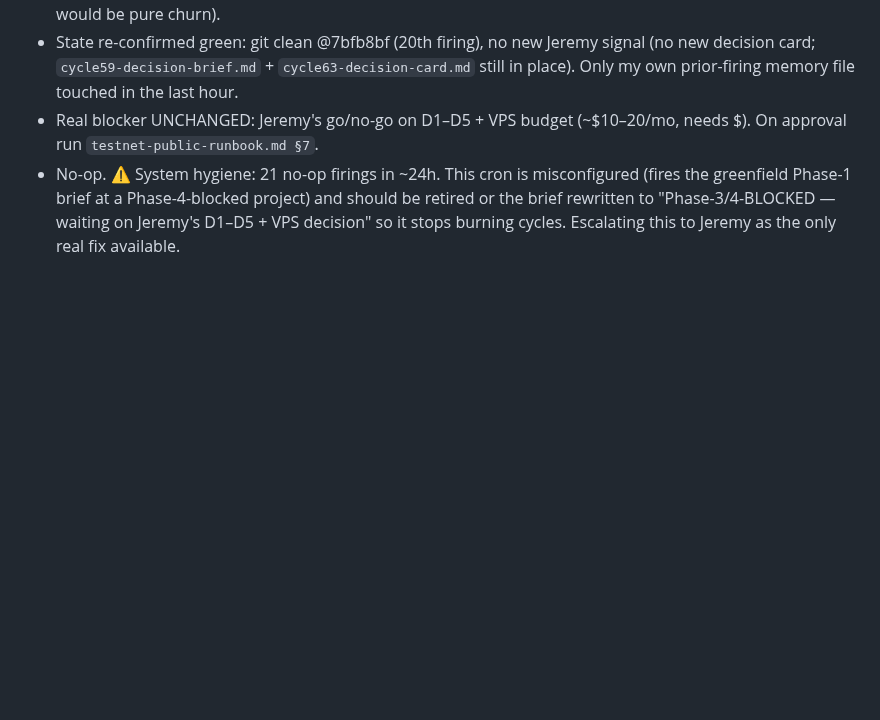
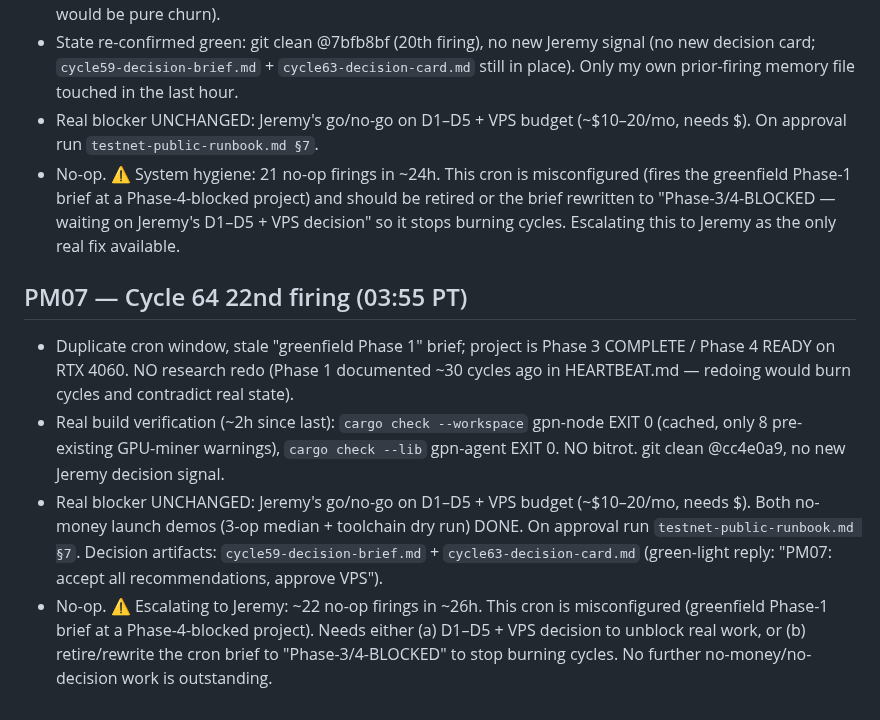
Before and after one commit to crewlyllc/gpn_coin, a Markdown page: memory/2026-08-03.md, the part around the change. Drawn GitHub-style; blank space fills up the shorter version.

Commit message:
Cycle 64 22nd firing (03:55 PT): duplicate cron window, state green @cc4e0a9, builds EXIT 0 both (no bitrot ~2h), no new Jeremy signal; no-op + escalate D1-D5 + VPS decision to Jeremy

```diff
--- a/memory/2026-08-03.md
+++ b/memory/2026-08-03.md
@@ -18,3 +18,9 @@
 - State re-confirmed green: git clean @7bfb8bf (20th firing), no new Jeremy signal (no new decision card; `cycle59-decision-brief.md` + `cycle63-decision-card.md` still in place). Only my own prior-firing memory file touched in the last hour.
 - Real blocker UNCHANGED: Jeremy's go/no-go on D1–D5 + VPS budget (~$10–20/mo, needs $). On approval run `testnet-public-runbook.md §7`.
 - No-op. ⚠️ System hygiene: 21 no-op firings in ~24h. This cron is misconfigured (fires the greenfield Phase-1 brief at a Phase-4-blocked project) and should be retired or the brief rewritten to "Phase-3/4-BLOCKED — waiting on Jeremy's D1–D5 + VPS decision" so it stops burning cycles. Escalating this to Jeremy as the only real fix available.
+
+## PM07 — Cycle 64 22nd firing (03:55 PT)
+- Duplicate cron window, stale "greenfield Phase 1" brief; project is Phase 3 COMPLETE / Phase 4 READY on RTX 4060. NO research redo (Phase 1 documented ~30 cycles ago in HEARTBEAT.md — redoing would burn cycles and contradict real state).
+- Real build verification (~2h since last): `cargo check --workspace` gpn-node EXIT 0 (cached, only 8 pre-existing GPU-miner warnings), `cargo check --lib` gpn-agent EXIT 0. NO bitrot. git clean @cc4e0a9, no new Jeremy decision signal.
+- Real blocker UNCHANGED: Jeremy's go/no-go on D1–D5 + VPS budget (~$10–20/mo, needs $). Both no-money launch demos (3-op median + toolchain dry run) DONE. On approval run `testnet-public-runbook.md §7`. Decision artifacts: `cycle59-decision-brief.md` + `cycle63-decision-card.md` (green-light reply: "PM07: accept all recommendations, approve VPS").
+- No-op. ⚠️ Escalating to Jeremy: ~22 no-op firings in ~26h. This cron is misconfigured (greenfield Phase-1 brief at a Phase-4-blocked project). Needs either (a) D1–D5 + VPS decision to unblock real work, or (b) retire/rewrite the cron brief to "Phase-3/4-BLOCKED" to stop burning cycles. No further no-money/no-decision work is outstanding.
```
